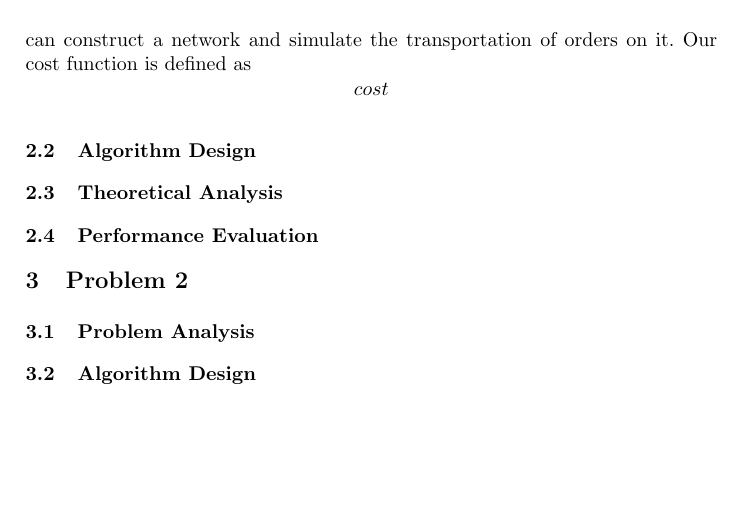
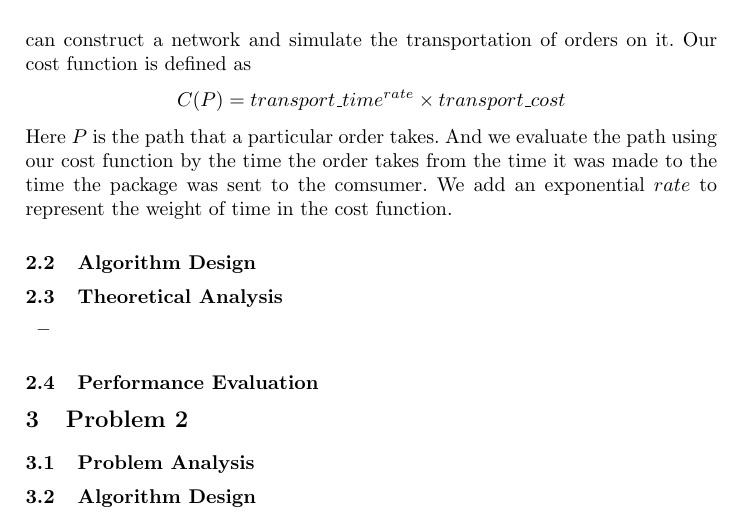
Before and after one commit to DeanAlkene/CS214-Project, a LaTeX paper (Report/Project-Template.tex): part of page 2 of 4, cut so that both start at the same text, the shorter picture padded with empty space. Compiled offline with pdfLaTeX.

Commit message:
Still Problem 1

```diff
--- a/Report/Project-Template.tex
+++ b/Report/Project-Template.tex
@@ -81,9 +81,14 @@ $order$ & $seller\_city$, $purchaser\_city$, $order\_time$, $commodity\_index$,
 \section{Problem 1}
 \subsection{Problem Analysis}
 In this part SF Express has its substations on all 656 cities covered in the orders. We came up with a network model. Regard $city$ as vertex and $tool$ as edge,
-we can construct a network and simulate the transportation of orders on it. Our cost function is defined as $$cost$$
+we can construct a network and simulate the transportation of orders on it. Our cost function is defined as $$C(P)=transport\_time^{rate}  \times transport\_cost$$
+Here $P$ is the path that a particular order takes. And we evaluate the path using our cost function by the time the order takes from the time it was made to the time the
+package was sent to the comsumer. We add an exponential $rate$ to represent the weight of time in the cost function.
 \subsection{Algorithm Design}
 \subsection{Theoretical Analysis}
+\begin{itemize}
+  \item
+\end{itemize}
 \subsection{Performance Evaluation}
 
 \section{Problem 2}
```
Also changed, not shown: Report/Project-Template.pdf, 1 other file.
